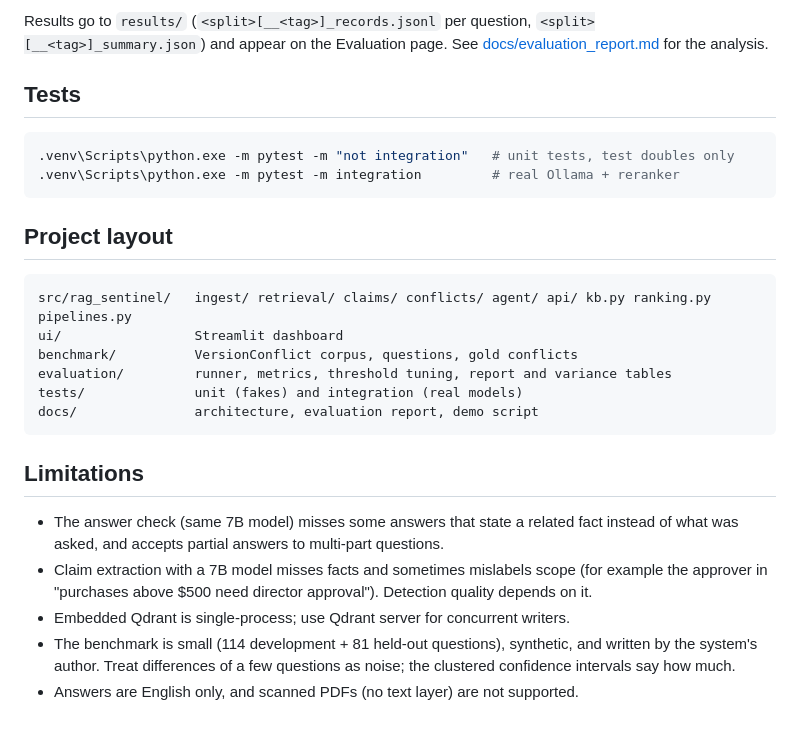
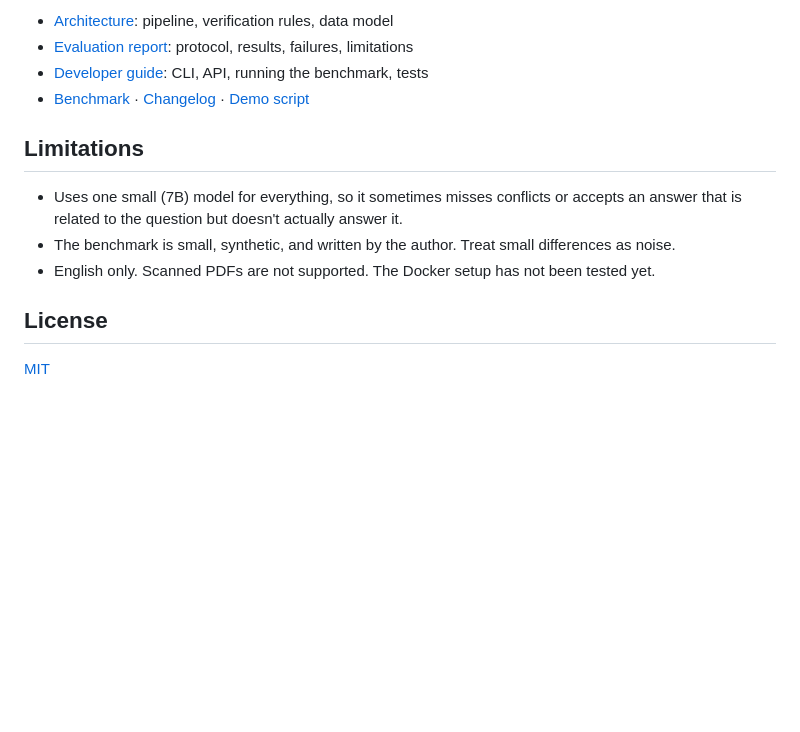
Before and after one commit to nati2126/rag-sentinel, a Markdown page: README.md, the part around one of its changes. Drawn GitHub-style; blank space fills up the shorter version.

````diff
--- a/README.md
+++ b/README.md
@@ -129,31 +73,15 @@ foreach ($s in 1..3) { .venv\Scripts\python.exe -m evaluation.run --split test_v
-Results go to `results/` (`<split>[__<tag>]_records.jsonl` per question, `<split>[__<tag>]_summary.json`) and
-appear on the Evaluation page. See [docs/evaluation_report.md](docs/evaluation_report.md) for the analysis.
-
-## Tests
-
-```powershell
-.venv\Scripts\python.exe -m pytest -m "not integration"   # unit tests, test doubles only
-.venv\Scripts\python.exe -m pytest -m integration         # real Ollama + reranker
-```
-
-## Project layout
-
-```
-src/rag_sentinel/   ingest/ retrieval/ claims/ conflicts/ agent/ api/ kb.py ranking.py pipelines.py
-ui/                 Streamlit dashboard
-benchmark/          VersionConflict corpus, questions, gold conflicts
-evaluation/         runner, metrics, threshold tuning, report and variance tables
-tests/              unit (fakes) and integration (real models)
-docs/               architecture, evaluation report, demo script
-```
+* [Architecture](docs/architecture.md): pipeline, verification rules, data model
+* [Evaluation report](docs/evaluation_report.md): protocol, results, failures, limitations
+* [Developer guide](docs/development.md): CLI, API, running the benchmark, tests
+* [Benchmark](benchmark/README.md) · [Changelog](CHANGELOG.md) · [Demo script](docs/demo_script.md)
 
 ## Limitations
 
-* The answer check (same 7B model) misses some answers that state a related fact instead of what was asked,
-  and accepts partial answers to multi-part questions.
-* Claim extraction with a 7B model misses facts and sometimes mislabels scope (for example the approver in
-  "purchases above $500 need director approval"). Detection quality depends on it.
-* Embedded Qdrant is single-process; use Qdrant server for concurrent writers.
-* The benchmark is small (114 development + 81 held-out questions), synthetic, and written by the system's
-  author. Treat differences of a few questions as noise; the clustered confidence intervals say how much.
-* Answers are English only, and scanned PDFs (no text layer) are not supported.
+* Uses one small (7B) model for everything, so it sometimes misses conflicts or accepts an answer that is
+  related to the question but doesn't actually answer it.
+* The benchmark is small, synthetic, and written by the author. Treat small differences as noise.
+* English only. Scanned PDFs are not supported. The Docker setup has not been tested yet.
+
+## License
+
+[MIT](LICENSE)
````
Also changed, not shown: other parts of README.md (+47 -103 lines), docs/architecture.md (+4 -1 lines), docs/demo_script.md (+1 -1 lines), docs/development.md (added, +92 -0 lines), docs/img/ask.png (added), docs/img/conflicts.png (added), docs/img/evaluation.png (added), docs/img/overview.png (added), 3 other files.
